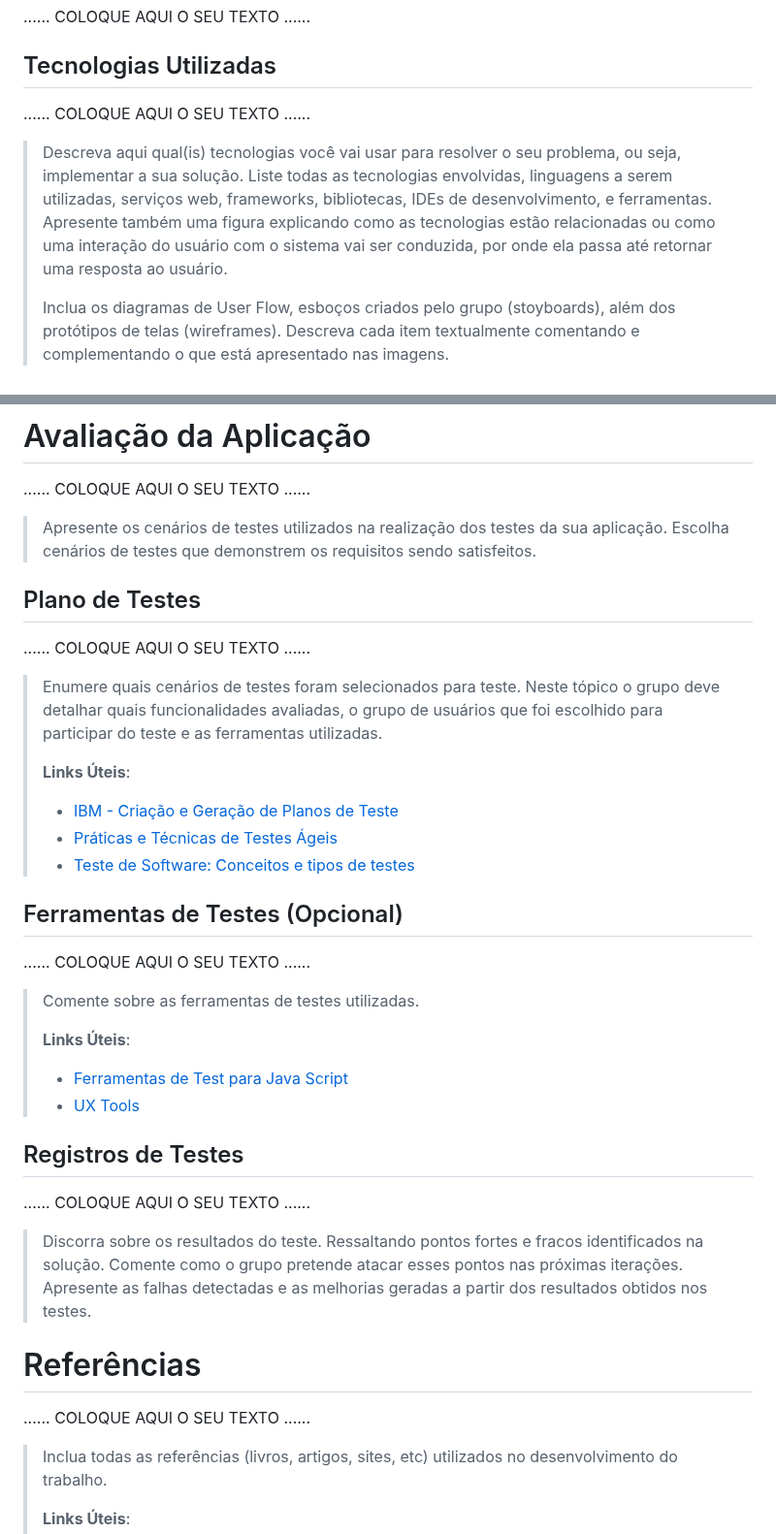
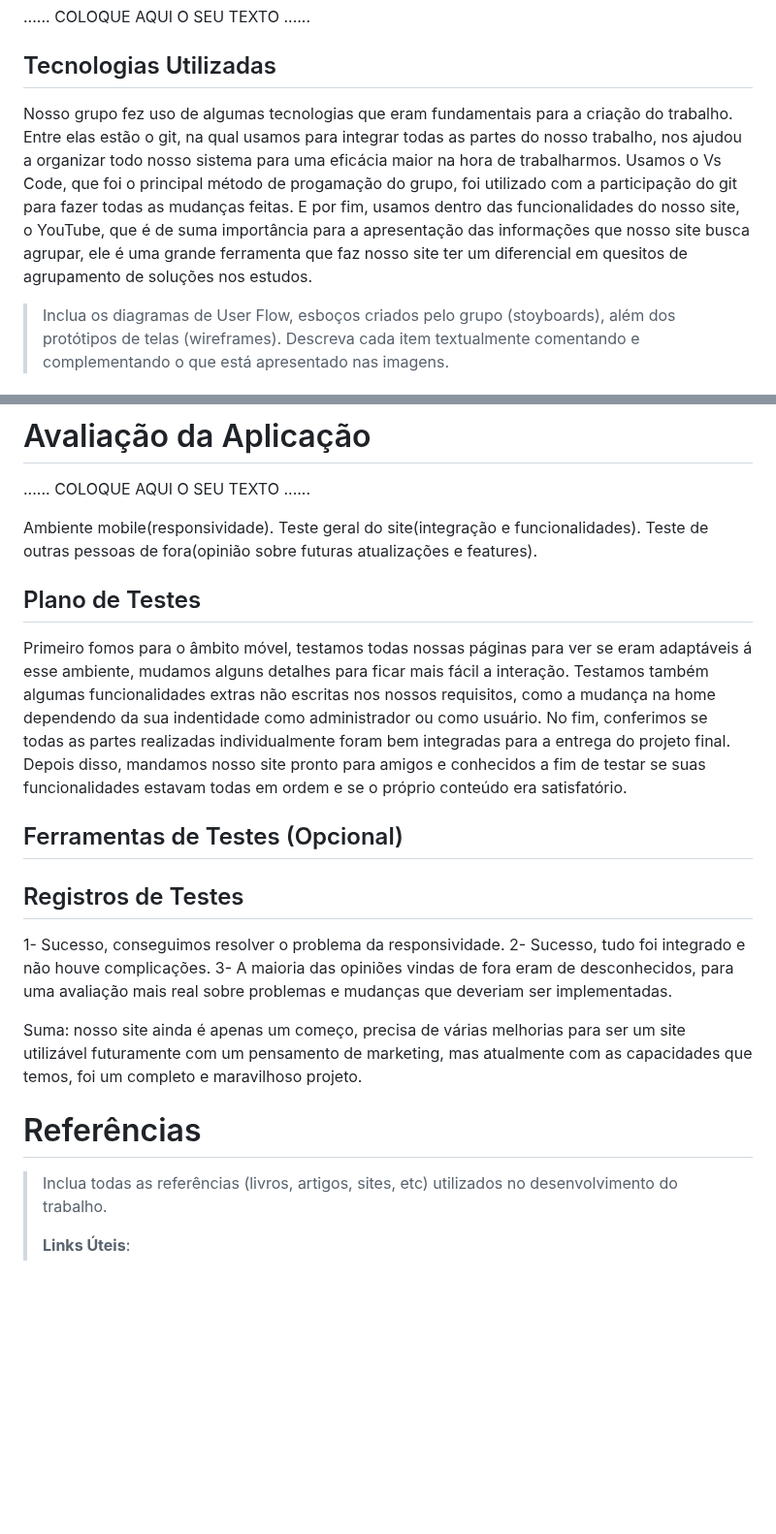
Before and after one commit to ICEI-PUC-Minas-PMGCC-TI/ti-1-pmg-cc-m-20231-tiaw-questoes-sobre-educacao-1, a Markdown page: docs/relatorio/Relatorio Tecnico - TEMPLATE.md, 2 parts joined by grey strips. Shown at 97% size. Rendered like a GitHub page; blank space fills up the shorter version.

Commit message:
Update Relatorio Tecnico - TEMPLATE.md
RELATÓRIO TÉCNICO

```diff
--- a/docs/relatorio/Relatorio Tecnico - TEMPLATE.md
+++ b/docs/relatorio/Relatorio Tecnico - TEMPLATE.md
@@ -344,16 +344,8 @@ O projeto adota a seguinte convenção para a nomenclatura das versões:
 
 ## Tecnologias Utilizadas
 
-......  COLOQUE AQUI O SEU TEXTO ......
+Nosso grupo fez uso de algumas tecnologias que eram fundamentais para a criação do trabalho. Entre elas estão o git, na qual usamos para integrar todas as partes do nosso trabalho, nos ajudou a organizar todo nosso sistema para uma eficácia maior na hora de trabalharmos. Usamos o Vs Code, que foi o principal método de progamação do grupo, foi utilizado com a participação do git para fazer todas as mudanças feitas. E por fim, usamos dentro das funcionalidades do nosso site, o YouTube, que é de suma importância para a apresentação das informações que nosso site busca agrupar, ele é uma grande ferramenta que faz nosso site ter um diferencial em quesitos de agrupamento de soluções nos estudos.
 
-> Descreva aqui qual(is) tecnologias você vai usar para resolver o seu
-> problema, ou seja, implementar a sua solução. Liste todas as
-> tecnologias envolvidas, linguagens a serem utilizadas, serviços web,
-> frameworks, bibliotecas, IDEs de desenvolvimento, e ferramentas.
-> Apresente também uma figura explicando como as tecnologias estão
-> relacionadas ou como uma interação do usuário com o sistema vai ser
-> conduzida, por onde ela passa até retornar uma resposta ao usuário.
->
 > Inclua os diagramas de User Flow, esboços criados pelo grupo
 > (stoyboards), além dos protótipos de telas (wireframes). Descreva cada
 > item textualmente comentando e complementando o que está apresentado
@@ -375,47 +367,33 @@ O projeto adota a seguinte convenção para a nomenclatura das versões:
 
 ......  COLOQUE AQUI O SEU TEXTO ......
 
-> Apresente os cenários de testes utilizados na realização dos testes da
-> sua aplicação. Escolha cenários de testes que demonstrem os requisitos
-> sendo satisfeitos.
+Ambiente mobile(responsividade).
+Teste geral do site(integração e funcionalidades).
+Teste de outras pessoas de fora(opinião sobre futuras atualizações e features).
 
 ## Plano de Testes
 
-......  COLOQUE AQUI O SEU TEXTO ......
+Primeiro fomos para o âmbito móvel, testamos todas nossas páginas para ver se eram adaptáveis á esse ambiente, mudamos alguns detalhes para ficar mais fácil a interação.
+Testamos também algumas funcionalidades extras não escritas nos nossos requisitos, como a mudança na home dependendo da sua indentidade como administrador ou como usuário.
+No fim, conferimos se todas as partes realizadas individualmente foram bem integradas para a entrega do projeto final.
+Depois disso, mandamos nosso site pronto para amigos e conhecidos a fim de testar se suas funcionalidades estavam todas em ordem e se o próprio conteúdo era satisfatório.
 
-> Enumere quais cenários de testes foram selecionados para teste. Neste
-> tópico o grupo deve detalhar quais funcionalidades avaliadas, o grupo
-> de usuários que foi escolhido para participar do teste e as
-> ferramentas utilizadas.
->
-> **Links Úteis**:
-> - [IBM - Criação e Geração de Planos de Teste](https://www.ibm.com/developerworks/br/local/rational/criacao_geracao_planos_testes_software/index.html)
-> - [Práticas e Técnicas de Testes Ágeis](http://assiste.serpro.gov.br/serproagil/Apresenta/slides.pdf)
-> -  [Teste de Software: Conceitos e tipos de testes](https://blog.onedaytesting.com.br/teste-de-software/)
 
 ## Ferramentas de Testes (Opcional)
 
-......  COLOQUE AQUI O SEU TEXTO ......
-
-> Comente sobre as ferramentas de testes utilizadas.
->
-> **Links Úteis**:
-> - [Ferramentas de Test para Java Script](https://geekflare.com/javascript-unit-testing/)
-> - [UX Tools](https://uxdesign.cc/ux-user-research-and-user-testing-tools-2d339d379dc7)
 
 ## Registros de Testes
 
-......  COLOQUE AQUI O SEU TEXTO ......
+1- Sucesso, conseguimos resolver o problema da responsividade.
+2- Sucesso, tudo foi integrado e não houve complicações.
+3- A maioria das opiniões vindas de fora eram de desconhecidos, para uma avaliação mais real sobre problemas e mudanças que deveriam ser implementadas.
 
-> Discorra sobre os resultados do teste. Ressaltando pontos fortes e
-> fracos identificados na solução. Comente como o grupo pretende atacar
-> esses pontos nas próximas iterações. Apresente as falhas detectadas e
-> as melhorias geradas a partir dos resultados obtidos nos testes.
-
+Suma: nosso site ainda é apenas um começo, precisa de várias melhorias para ser um site utilizável futuramente com um pensamento de marketing, mas atualmente com as capacidades que temos, foi um completo e maravilhoso projeto.
 
 # Referências
 
-......  COLOQUE AQUI O SEU TEXTO ......
+
+
 
 > Inclua todas as referências (livros, artigos, sites, etc) utilizados
 > no desenvolvimento do trabalho.
```
